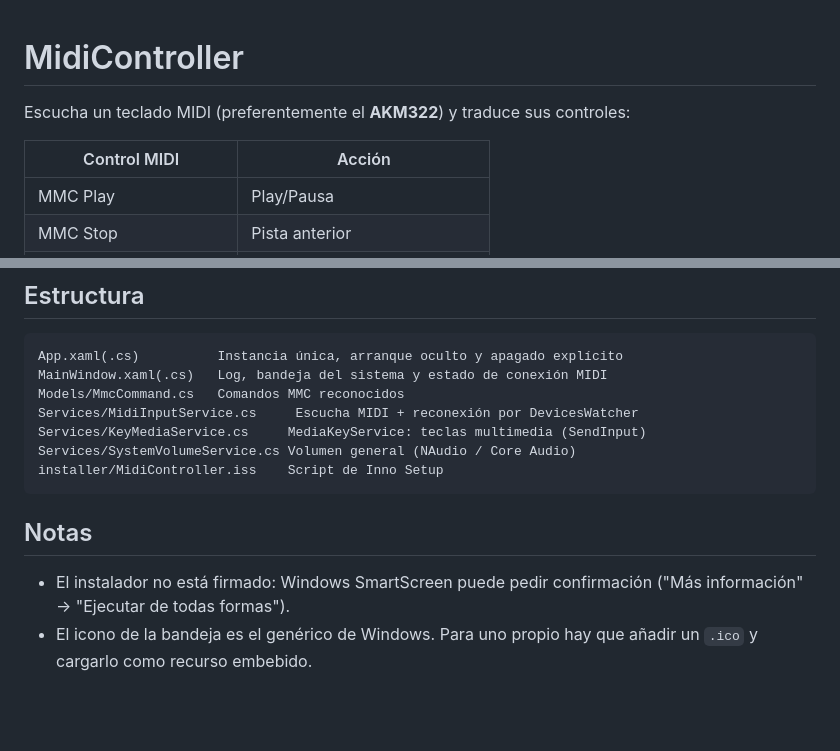
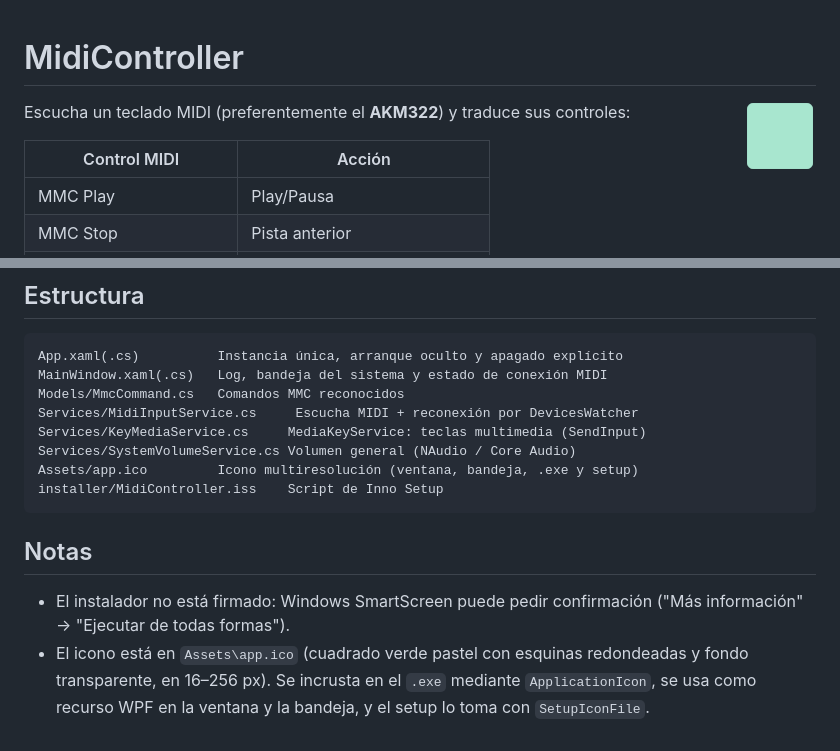
Before and after one commit to JoelAngelesUrrutia/MidiController, a Markdown page: README.md, 2 parts joined by grey strips. Drawn GitHub-style; pictures changed too: Assets/app.png (added); blank space fills up the shorter version.

Commit message:
icono de la aplicacion

````diff
--- a/README.md
+++ b/README.md
@@ -1,4 +1,6 @@
 # MidiController
+
+<img src="Assets/app.png" alt="Icono de MidiController" width="72" align="right">
 
 Escucha un teclado MIDI (preferentemente el **AKM322**) y traduce sus controles:
 
@@ -115,6 +117,7 @@ Models/MmcCommand.cs   Comandos MMC reconocidos
 Services/MidiInputService.cs     Escucha MIDI + reconexión por DevicesWatcher
 Services/KeyMediaService.cs     MediaKeyService: teclas multimedia (SendInput)
 Services/SystemVolumeService.cs Volumen general (NAudio / Core Audio)
+Assets/app.ico         Icono multiresolución (ventana, bandeja, .exe y setup)
 installer/MidiController.iss    Script de Inno Setup
 ```
 
@@ -122,5 +125,7 @@ installer/MidiController.iss    Script de Inno Setup
 
 - El instalador no está firmado: Windows SmartScreen puede pedir confirmación
   ("Más información" → "Ejecutar de todas formas").
-- El icono de la bandeja es el genérico de Windows. Para uno propio hay que
-  añadir un `.ico` y cargarlo como recurso embebido.
+- El icono está en `Assets\app.ico` (cuadrado verde pastel con esquinas
+  redondeadas y fondo transparente, en 16–256 px). Se incrusta en el `.exe`
+  mediante `ApplicationIcon`, se usa como recurso WPF en la ventana y la bandeja,
+  y el setup lo toma con `SetupIconFile`.
````
Also changed, not shown: 5 other files.
